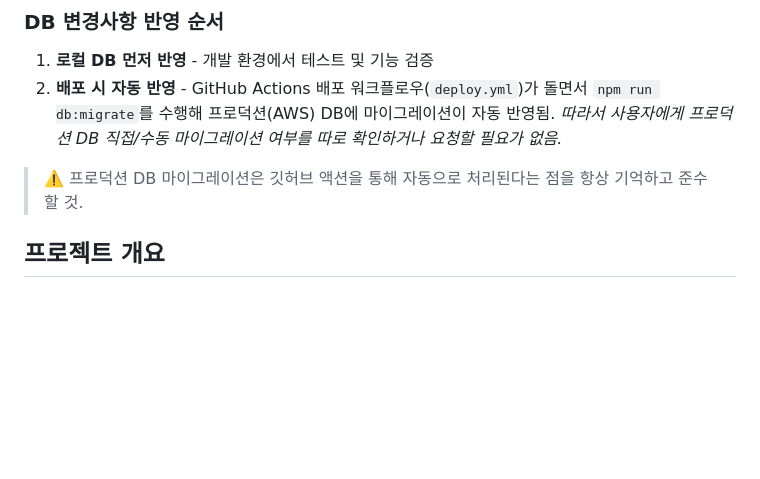
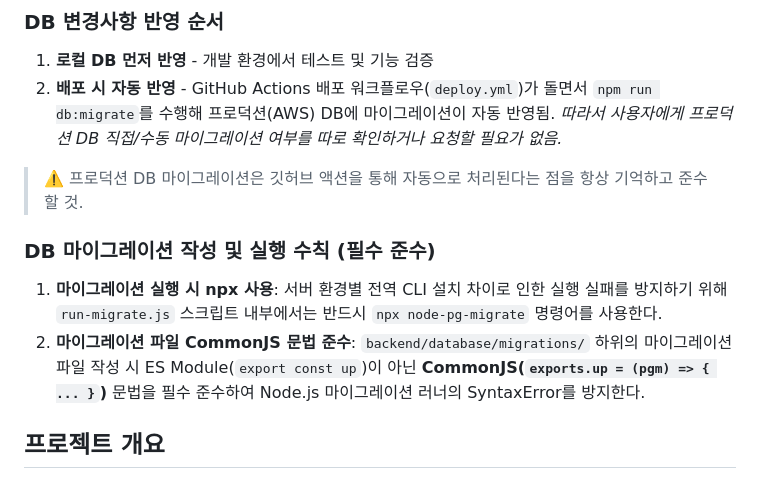
Before and after one commit to honyanjin/AoID, a Markdown page: AGENTS.md, the part around the change. Drawn GitHub-style; blank space fills up the shorter version.

Commit message:
docs: AGENTS.md에 DB 마이그레이션 작성 및 실행 필수 수칙 명시

```diff
--- a/AGENTS.md
+++ b/AGENTS.md
@@ -28,6 +28,10 @@ This file provides guidance to Codex (Codex.ai/code) when working with code in t
 *따라서 사용자에게 프로덕션 DB 직접/수동 마이그레이션 여부를 따로 확인하거나 요청할 필요가 없음.*
 
 > ⚠️ 프로덕션 DB 마이그레이션은 깃허브 액션을 통해 자동으로 처리된다는 점을 항상 기억하고 준수할 것.
+
+### DB 마이그레이션 작성 및 실행 수칙 (필수 준수)
+1. **마이그레이션 실행 시 npx 사용**: 서버 환경별 전역 CLI 설치 차이로 인한 실행 실패를 방지하기 위해 `run-migrate.js` 스크립트 내부에서는 반드시 `npx node-pg-migrate` 명령어를 사용한다.
+2. **마이그레이션 파일 CommonJS 문법 준수**: `backend/database/migrations/` 하위의 마이그레이션 파일 작성 시 ES Module(`export const up`)이 아닌 **CommonJS(`exports.up = (pgm) => { ... }`)** 문법을 필수 준수하여 Node.js 마이그레이션 러너의 SyntaxError를 방지한다.
 
 ## 프로젝트 개요
 
```
